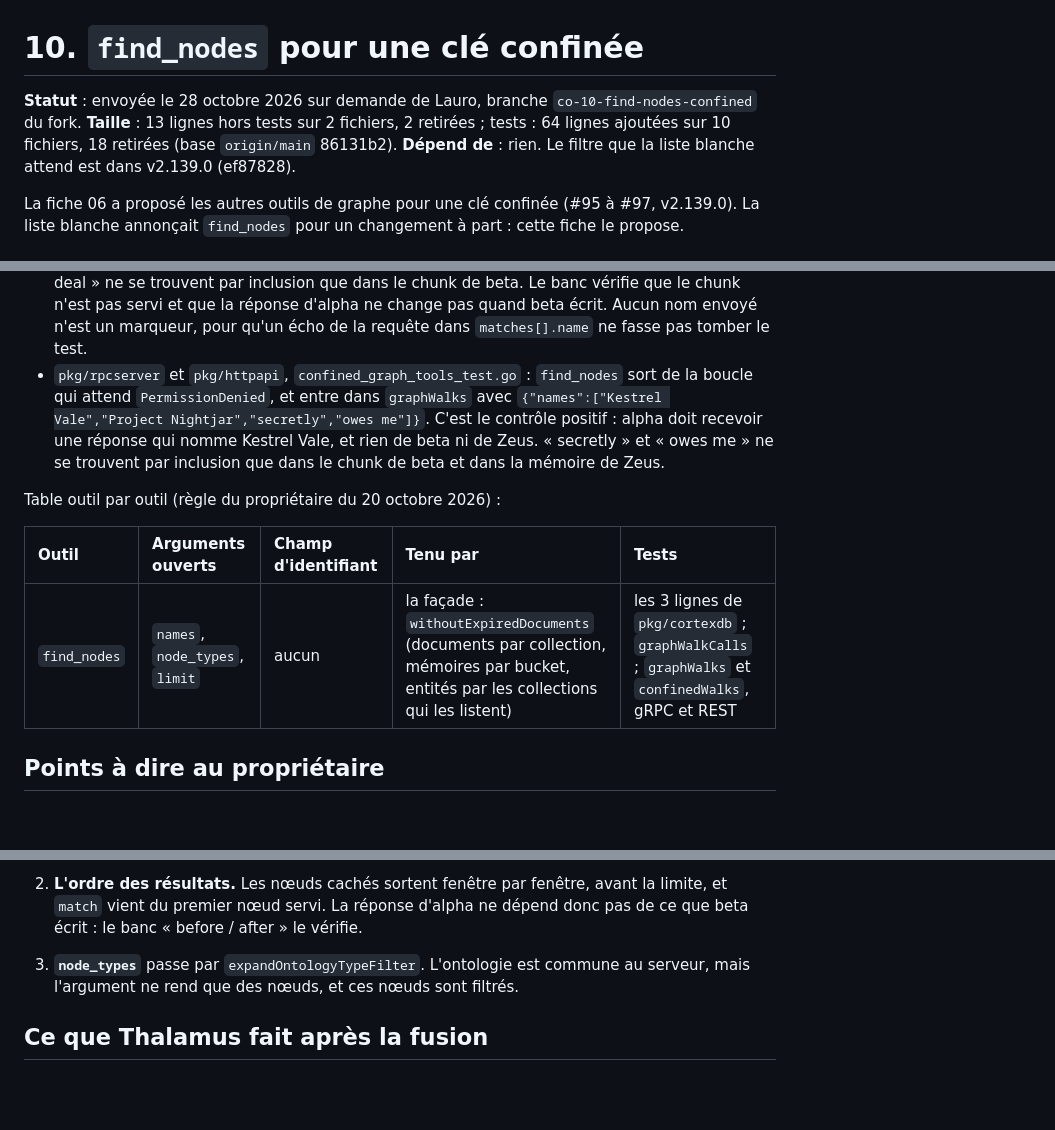
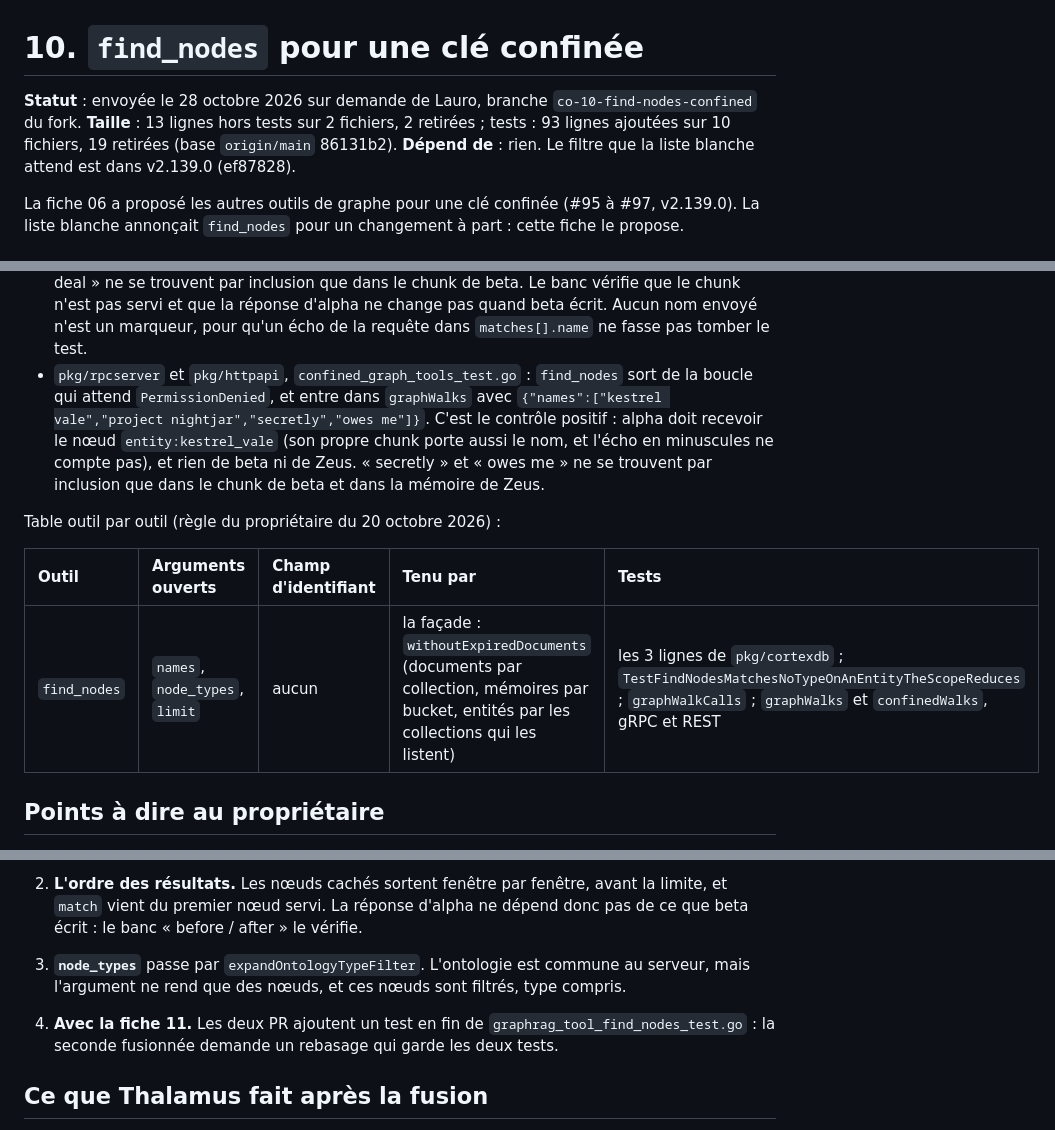
Before and after one commit to lfoletti/thalamus, a Markdown page: docs/upstream/10-find-nodes-confined.md, 3 parts joined by grey strips. GitHub-like rendering; blank space fills up the shorter version.

Commit message:
docs(upstream): fiche 10 after the second review round

```diff
--- a/docs/upstream/10-find-nodes-confined.md
+++ b/docs/upstream/10-find-nodes-confined.md
@@ -1,6 +1,6 @@
 # 10. `find_nodes` pour une clé confinée
 
-**Statut** : envoyée le 28 octobre 2026 sur demande de Lauro, branche `co-10-find-nodes-confined` du fork. **Taille** : 13 lignes hors tests sur 2 fichiers, 2 retirées ; tests : 64 lignes ajoutées sur 10 fichiers, 18 retirées (base `origin/main` 86131b2). **Dépend de** : rien. Le filtre que la liste blanche attend est dans v2.139.0 (ef87828).
+**Statut** : envoyée le 28 octobre 2026 sur demande de Lauro, branche `co-10-find-nodes-confined` du fork. **Taille** : 13 lignes hors tests sur 2 fichiers, 2 retirées ; tests : 93 lignes ajoutées sur 10 fichiers, 19 retirées (base `origin/main` 86131b2). **Dépend de** : rien. Le filtre que la liste blanche attend est dans v2.139.0 (ef87828).
 
 La fiche 06 a proposé les autres outils de graphe pour une clé confinée (#95 à #97, v2.139.0). La liste blanche annonçait `find_nodes` pour un changement à part : cette fiche le propose.
 
@@ -53,13 +53,13 @@ Tests (écrits avant le code ; avec les tests seuls, `pkg/authz` et `graphWalks`
 - `pkg/authz/allowlist_test.go` : `find_nodes` sort des refus avec une raison propre.
 - `pkg/authz/row_ids_test.go` : `"find_nodes": nil` dans la table des chemins journalisés.
 - `pkg/rpcserver` et `pkg/httpapi`, `confined_graph_walk_test.go` : une ligne `find_nodes` dans `confinedWalks`, avec `{"names":["Kestrel Vale","Heron Mill","secret","deal"]}`. « secret » et « deal » ne se trouvent par inclusion que dans le chunk de beta. Le banc vérifie que le chunk n'est pas servi et que la réponse d'alpha ne change pas quand beta écrit. Aucun nom envoyé n'est un marqueur, pour qu'un écho de la requête dans `matches[].name` ne fasse pas tomber le test.
-- `pkg/rpcserver` et `pkg/httpapi`, `confined_graph_tools_test.go` : `find_nodes` sort de la boucle qui attend `PermissionDenied`, et entre dans `graphWalks` avec `{"names":["Kestrel Vale","Project Nightjar","secretly","owes me"]}`. C'est le contrôle positif : alpha doit recevoir une réponse qui nomme Kestrel Vale, et rien de beta ni de Zeus. « secretly » et « owes me » ne se trouvent par inclusion que dans le chunk de beta et dans la mémoire de Zeus.
+- `pkg/rpcserver` et `pkg/httpapi`, `confined_graph_tools_test.go` : `find_nodes` sort de la boucle qui attend `PermissionDenied`, et entre dans `graphWalks` avec `{"names":["kestrel vale","project nightjar","secretly","owes me"]}`. C'est le contrôle positif : alpha doit recevoir le nœud `entity:kestrel_vale` (son propre chunk porte aussi le nom, et l'écho en minuscules ne compte pas), et rien de beta ni de Zeus. « secretly » et « owes me » ne se trouvent par inclusion que dans le chunk de beta et dans la mémoire de Zeus.
 
 Table outil par outil (règle du propriétaire du 20 octobre 2026) :
 
 | Outil | Arguments ouverts | Champ d'identifiant | Tenu par | Tests |
 | :- | :- | :- | :- | :- |
-| `find_nodes` | `names`, `node_types`, `limit` | aucun | la façade : `withoutExpiredDocuments` (documents par collection, mémoires par bucket, entités par les collections qui les listent) | les 3 lignes de `pkg/cortexdb` ; `graphWalkCalls` ; `graphWalks` et `confinedWalks`, gRPC et REST |
+| `find_nodes` | `names`, `node_types`, `limit` | aucun | la façade : `withoutExpiredDocuments` (documents par collection, mémoires par bucket, entités par les collections qui les listent) | les 3 lignes de `pkg/cortexdb` ; `TestFindNodesMatchesNoTypeOnAnEntityTheScopeReduces` ; `graphWalkCalls` ; `graphWalks` et `confinedWalks`, gRPC et REST |
 
 ## Points à dire au propriétaire
 
@@ -73,7 +73,8 @@ Table outil par outil (règle du propriétaire du 20 octobre 2026) :
 
    Le filtre ajoute environ 2 ms. Le temps se partage entre la lecture des nœuds (environ 25 ms) et le rapprochement de chaque nom (environ 95 ms par nom, `foldName` sur le contenu de chaque nœud). Une clé confinée ne coûte donc pas plus qu'une clé ouverte. La fiche 11 propose, dans une PR à part, de normaliser chaque contenu une fois par appel : 8 noms en 156 ms au lieu de 798 ms.
 2. **L'ordre des résultats.** Les nœuds cachés sortent fenêtre par fenêtre, avant la limite, et `match` vient du premier nœud servi. La réponse d'alpha ne dépend donc pas de ce que beta écrit : le banc « before / after » le vérifie.
-3. **`node_types`** passe par `expandOntologyTypeFilter`. L'ontologie est commune au serveur, mais l'argument ne rend que des nœuds, et ces nœuds sont filtrés.
+3. **`node_types`** passe par `expandOntologyTypeFilter`. L'ontologie est commune au serveur, mais l'argument ne rend que des nœuds, et ces nœuds sont filtrés, type compris.
+4. **Avec la fiche 11.** Les deux PR ajoutent un test en fin de `graphrag_tool_find_nodes_test.go` : la seconde fusionnée demande un rebasage qui garde les deux tests.
 
 ## Ce que Thalamus fait après la fusion
 
```
Also changed, not shown: other parts of docs/upstream/10-find-nodes-confined.md (+1 -1 lines).
